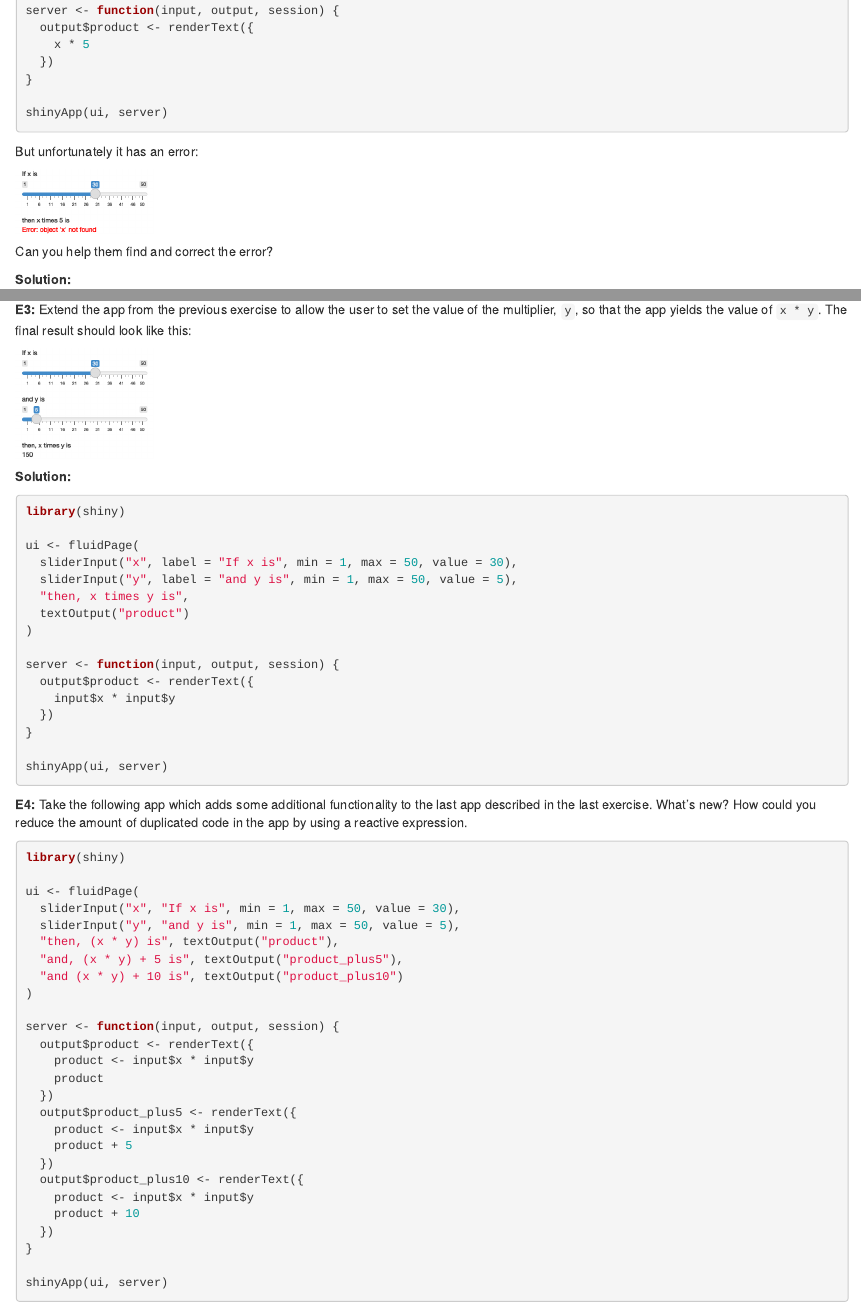
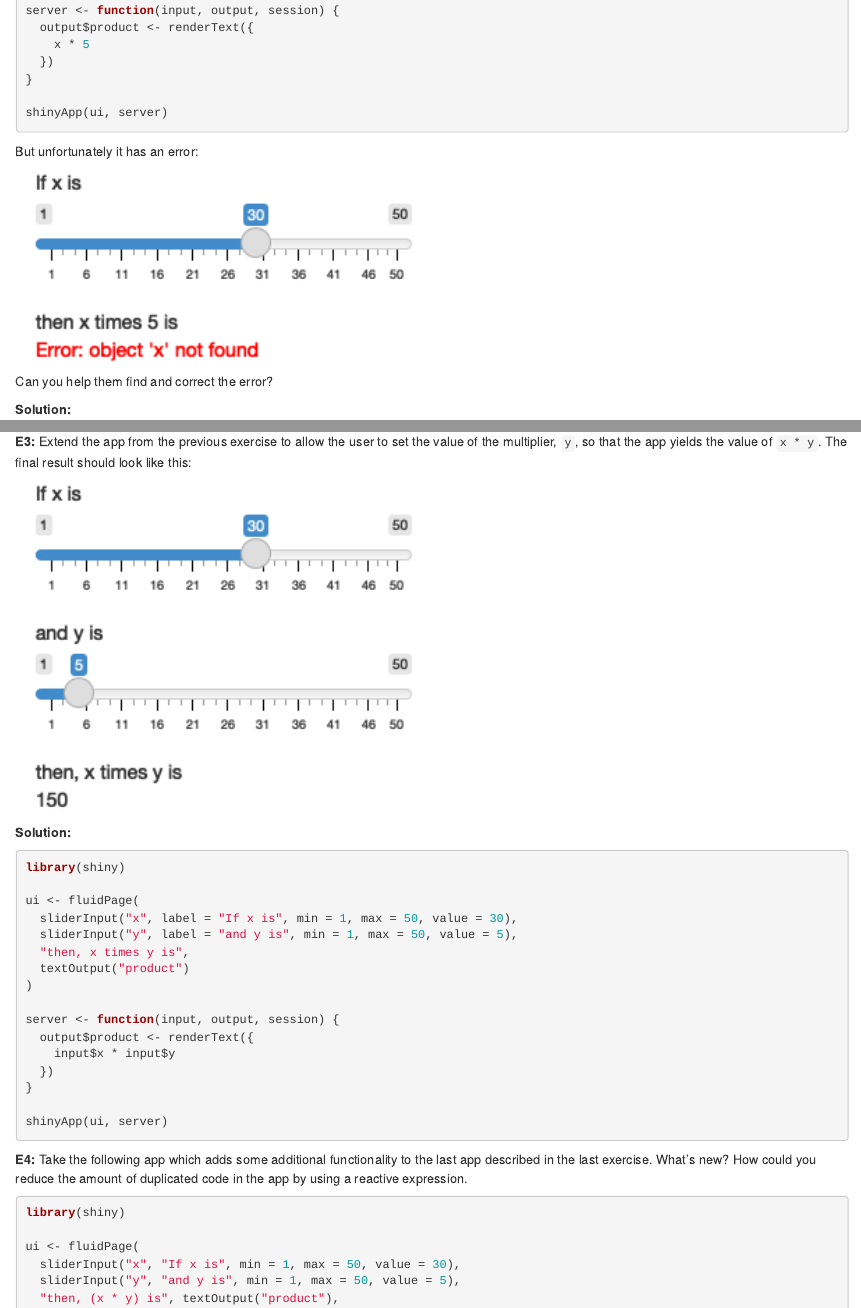
Before and after one commit to botan/mastering-shiny-solutions, an R Markdown document (01-your-first-shiny-app.Rmd): the page in a window 1100 px wide, from 920 px down, and a second part further down, joined at a grey line. Rendered offline with R 4.5, knitr and Pandoc, with nearby package versions; drawn as R Markdown's standard HTML page in place of the format the file asks for.

Commit message:
Update 01-your-first-shiny-app.Rmd

````diff
--- a/01-your-first-shiny-app.Rmd
+++ b/01-your-first-shiny-app.Rmd
@@ -58,7 +58,7 @@ shinyApp(ui, server)
 
 But unfortunately it has an error:
 
-```{r, echo=FALSE, out.width=NULL}
+```{r, echo=FALSE, out.width='50%'}
 knitr::include_graphics("images/01-your-first-shiny-app/x-times-5.png")
 ```
 
@@ -86,7 +86,7 @@ shinyApp(ui, server)
 
 **E3:** Extend the app from the previous exercise to allow the user to set the value of the multiplier, `y`, so that the app yields the value of `x * y`. The final result should look like this:
 
-```{r, echo=FALSE, out.width=NULL}
+```{r, echo=FALSE, out.width='50%'}
 knitr::include_graphics("images/01-your-first-shiny-app/x-times-y.png")
 ```
 
````
